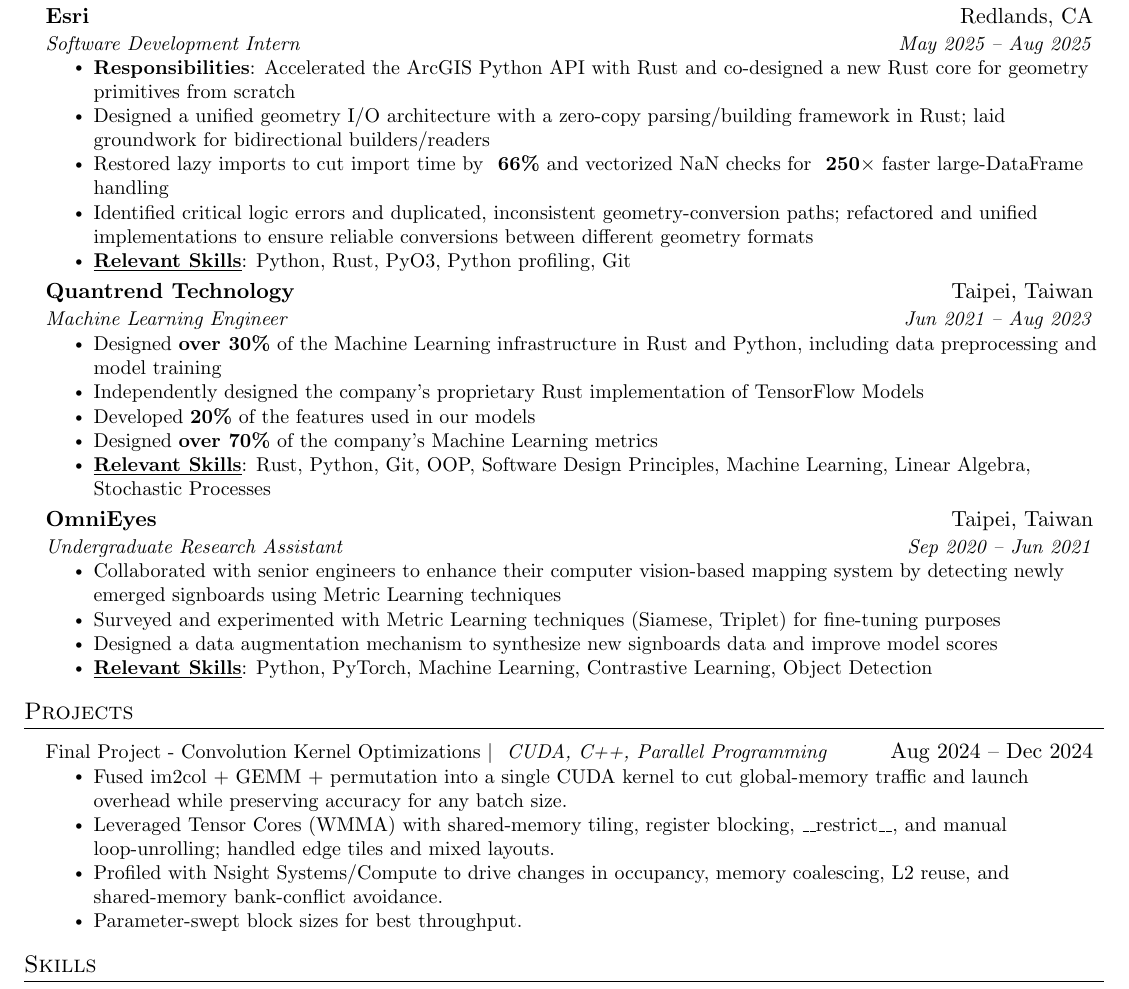
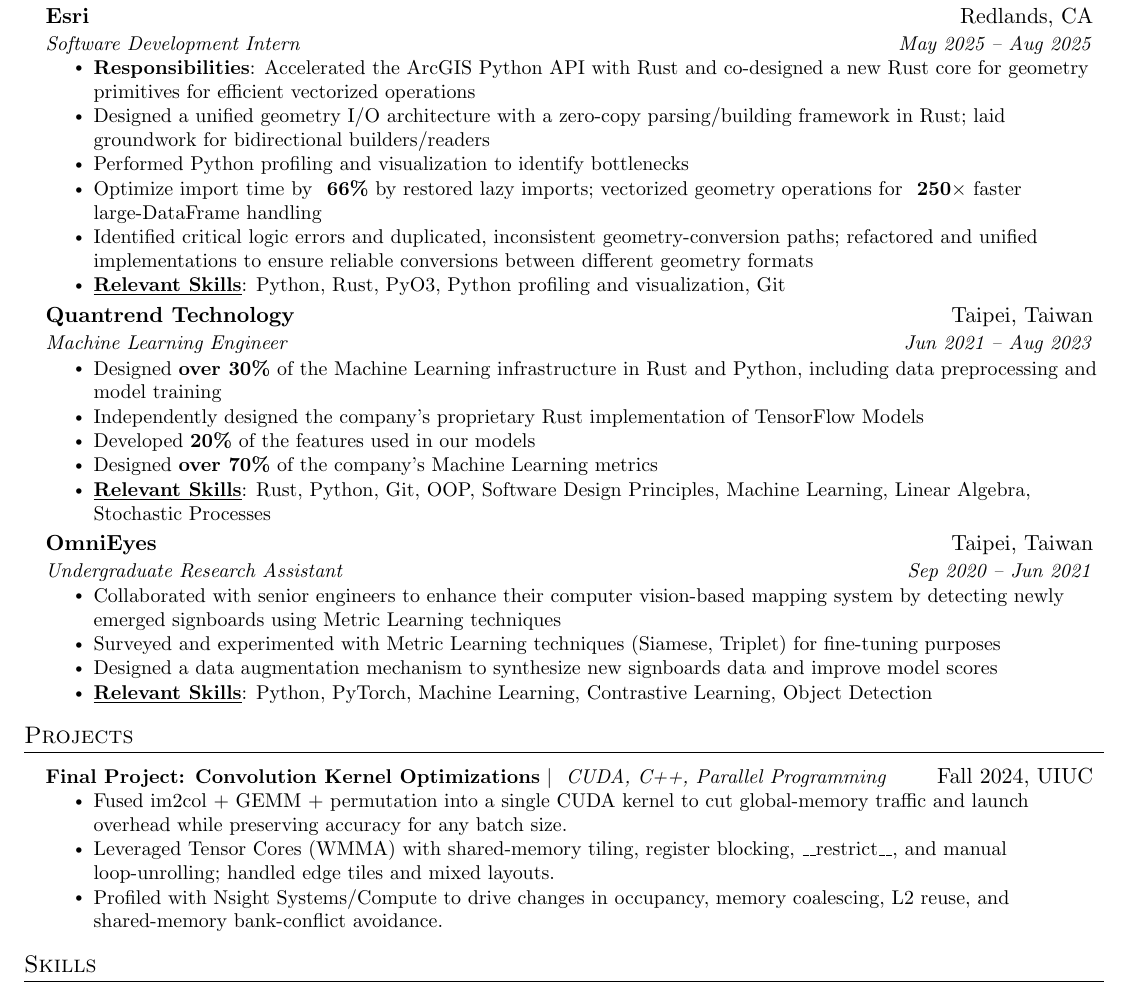
Before and after one commit to zetacat/my-resume, a LaTeX document (swe/swe.tex): part of the page, cut so that both start at the same text. Compiled offline with pdfLaTeX.

Commit message:
update resume

```diff
--- a/swe/swe.tex
+++ b/swe/swe.tex
@@ -154,20 +154,22 @@
 \resumeItemListStart
 \resumeItem{\textbf{Responsibilities}: Accelerated the ArcGIS Python
   API with Rust and co-designed a new Rust core for geometry primitives
-from scratch}
+for efficient vectorized operations}
 \resumeItem{Designed a unified geometry I/O architecture with
   a zero-copy parsing/building framework in Rust; laid groundwork for
   bidirectional
 builders/readers}
-\resumeItem{Restored lazy imports to cut
-  import time by \textbf{~66\%} and vectorized NaN checks for
-\textbf{~250$\times$} faster large-DataFrame handling}
+\resumeItem{Performed Python profiling and visualization to identify
+bottlenecks}
+\resumeItem{Optimize import time by
+  \textbf{~66\%} by restored lazy imports; vectorized geometry
+operations for \textbf{~250$\times$} faster large-DataFrame handling}
 \resumeItem{Identified critical logic errors and duplicated,
   inconsistent geometry-conversion paths; refactored and unified
   implementations to ensure reliable conversions between different
 geometry formats}
 \resumeItem{\textbf{\underline{Relevant Skills}}: Python, Rust, PyO3,
-Python profiling, Git}
+Python profiling and visualization, Git}
 \resumeItemListEnd
 
 % \resumeSubheading
@@ -268,10 +270,10 @@
 % \resumeItemListEnd
 
 \resumeProjectHeading
-{{Final Project - Convolution Kernel Optimizations} $|$
+{\textbf{Final Project: Convolution Kernel Optimizations} $|$
   \emph{
     CUDA, C++, Parallel Programming
-}}{Aug 2024 -- Dec 2024}
+}}{Fall 2024, UIUC}
 \resumeItemListStart
 \resumeItem{Fused im2col + GEMM + permutation into a single CUDA
   kernel to cut global-memory traffic and launch overhead while
@@ -282,7 +284,6 @@
 \resumeItem{Profiled with Nsight Systems/Compute to drive changes in
   occupancy, memory coalescing, L2 reuse, and shared-memory
 bank-conflict avoidance.}
-\resumeItem{Parameter-swept block sizes for best throughput.}
 \resumeItemListEnd
 \resumeSubHeadingListEnd
 
```
